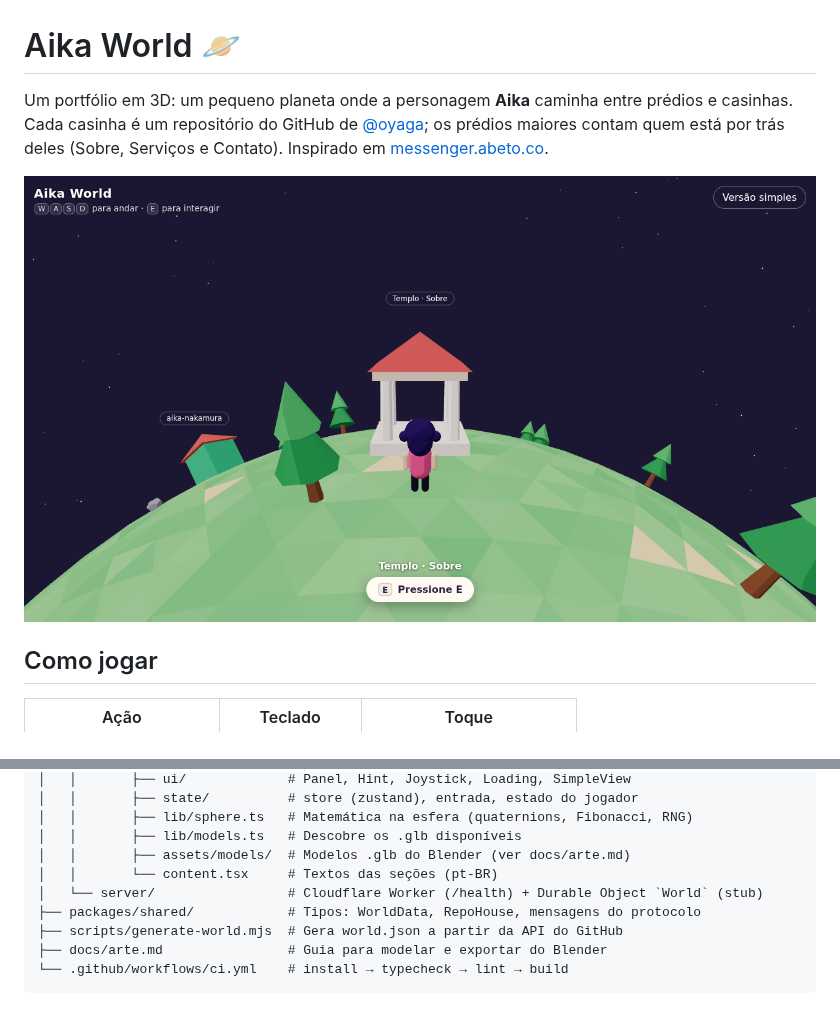
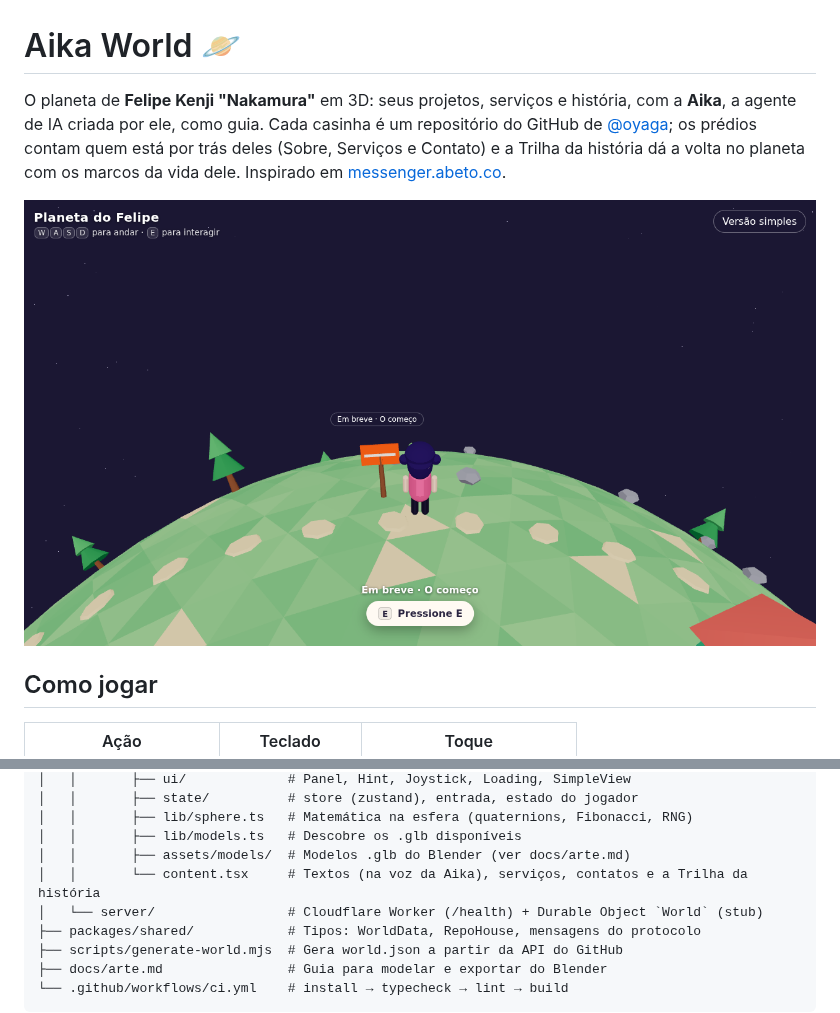
Before and after one commit to oyaga/aika-world, a Markdown page: README.md, 2 parts joined by grey strips. GitHub-like rendering; pictures changed too: docs/screenshot.png.

```diff
--- a/README.md
+++ b/README.md
@@ -1,8 +1,9 @@
 # Aika World 🪐
 
-Um portfólio em 3D: um pequeno planeta onde a personagem **Aika** caminha entre prédios e casinhas.
-Cada casinha é um repositório do GitHub de [@oyaga](https://github.com/oyaga); os prédios maiores
-contam quem está por trás deles (Sobre, Serviços e Contato). Inspirado em
+O planeta de **Felipe Kenji "Nakamura"** em 3D: seus projetos, serviços e história, com a
+**Aika**, a agente de IA criada por ele, como guia. Cada casinha é um repositório do GitHub de
+[@oyaga](https://github.com/oyaga); os prédios contam quem está por trás deles (Sobre, Serviços e
+Contato) e a Trilha da história dá a volta no planeta com os marcos da vida dele. Inspirado em
 [messenger.abeto.co](https://messenger.abeto.co/).
 
 ![Captura de tela do protótipo](docs/screenshot.png)
@@ -42,7 +43,7 @@ aika-world/
 │   │       ├── lib/sphere.ts   # Matemática na esfera (quaternions, Fibonacci, RNG)
 │   │       ├── lib/models.ts   # Descobre os .glb disponíveis
 │   │       ├── assets/models/  # Modelos .glb do Blender (ver docs/arte.md)
-│   │       └── content.tsx     # Textos das seções (pt-BR)
+│   │       └── content.tsx     # Textos (na voz da Aika), serviços, contatos e a Trilha da história
 │   └── server/                 # Cloudflare Worker (/health) + Durable Object `World` (stub)
 ├── packages/shared/            # Tipos: WorldData, RepoHouse, mensagens do protocolo
 ├── scripts/generate-world.mjs  # Gera world.json a partir da API do GitHub
```
Also changed, not shown: docs/arte.md (+17 -11 lines), 14 other files.
